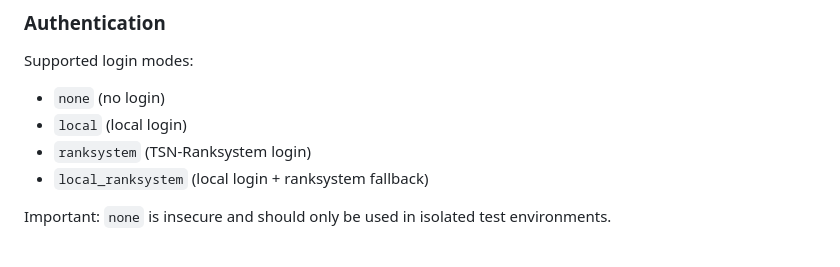
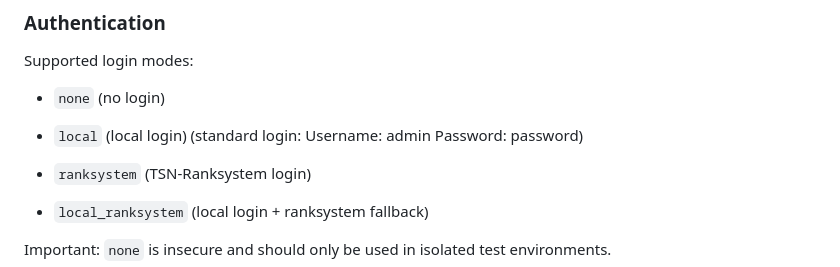
Before and after one commit to HeftigerHans139/UC-Framework, a Markdown page: README.md, the part around the change. GitHub-like rendering.

```diff
--- a/README.md
+++ b/README.md
@@ -60,7 +60,9 @@ The goal is to manage TS3 server automation through a single API and UI instead
 Supported login modes:
 
 - `none` (no login)
-- `local` (local login)
+- `local` (local login) (standard login: Username: admin
+                                         Password:     password)
+
 - `ranksystem` (TSN-Ranksystem login)
 - `local_ranksystem` (local login + ranksystem fallback)
 
```
